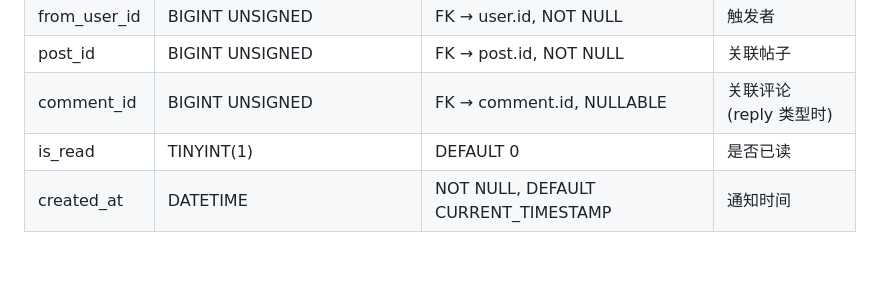
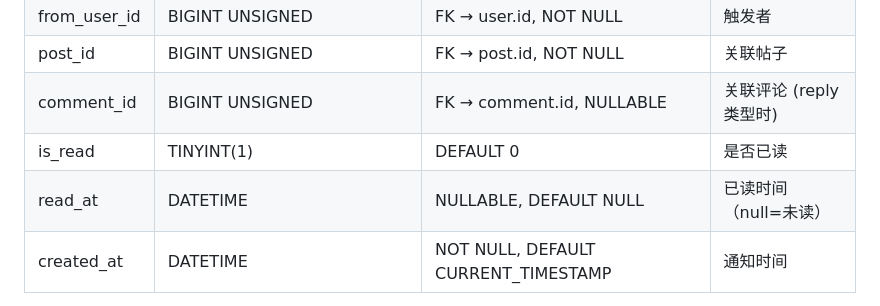
Before and after one commit to ai-0516/lanyuan-base, a Markdown page: docs/TECH_SPEC.md, the part around the change. Drawn GitHub-style; blank space fills up the shorter version.

Commit message:
docs: notification 表补回 read_at 已读时间字段

```diff
--- a/docs/TECH_SPEC.md
+++ b/docs/TECH_SPEC.md
@@ -455,6 +455,7 @@ Comment ──── Comment (self-ref: parent_comment_id)
 | post_id | BIGINT UNSIGNED | FK → post.id, NOT NULL | 关联帖子 |
 | comment_id | BIGINT UNSIGNED | FK → comment.id, NULLABLE | 关联评论 (reply 类型时) |
 | is_read | TINYINT(1) | DEFAULT 0 | 是否已读 |
+| read_at | DATETIME | NULLABLE, DEFAULT NULL | 已读时间（null=未读） |
 | created_at | DATETIME | NOT NULL, DEFAULT CURRENT_TIMESTAMP | 通知时间 |
 
 索引：`(user_id, is_read, created_at)`（未读通知查询）
```
